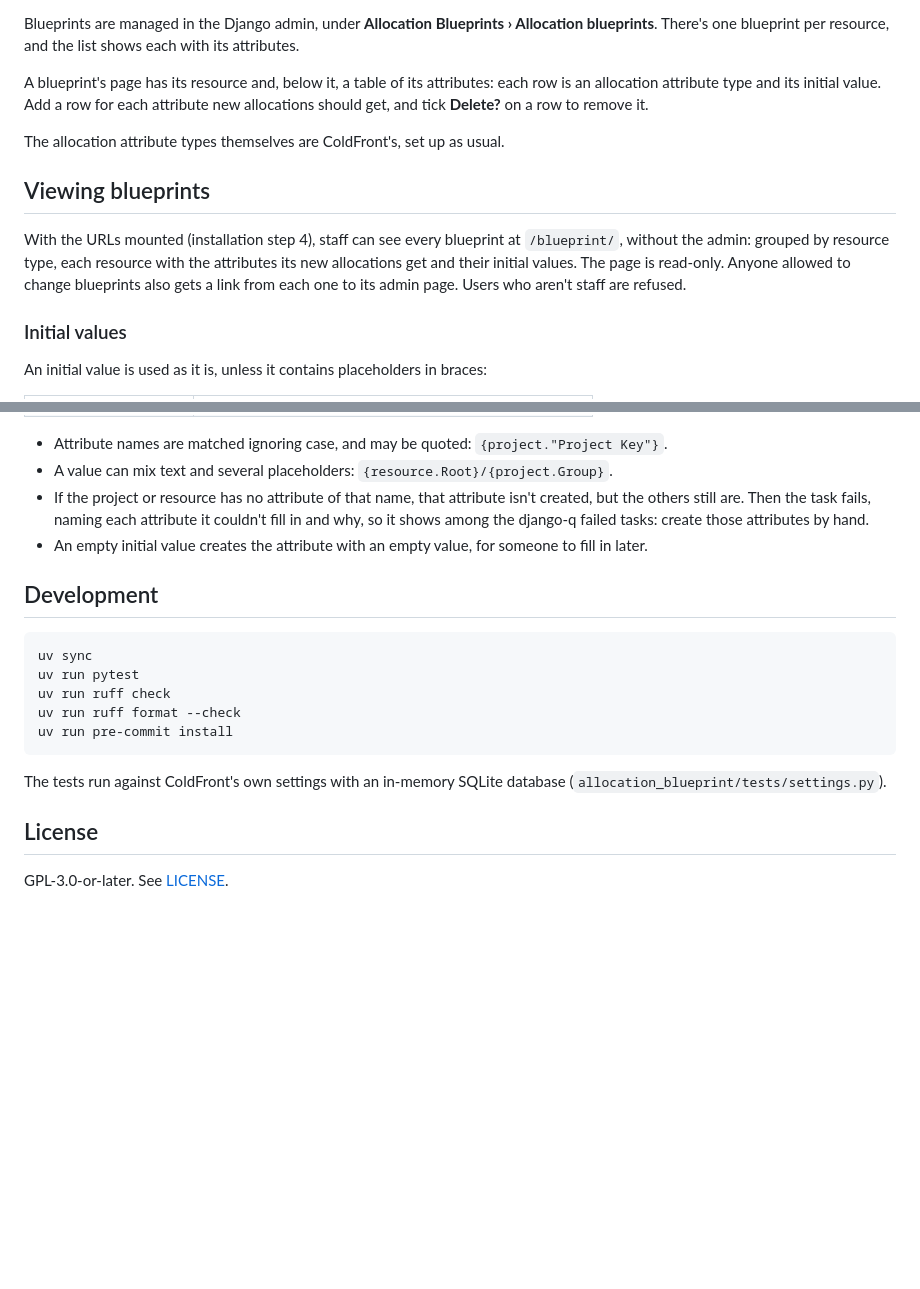
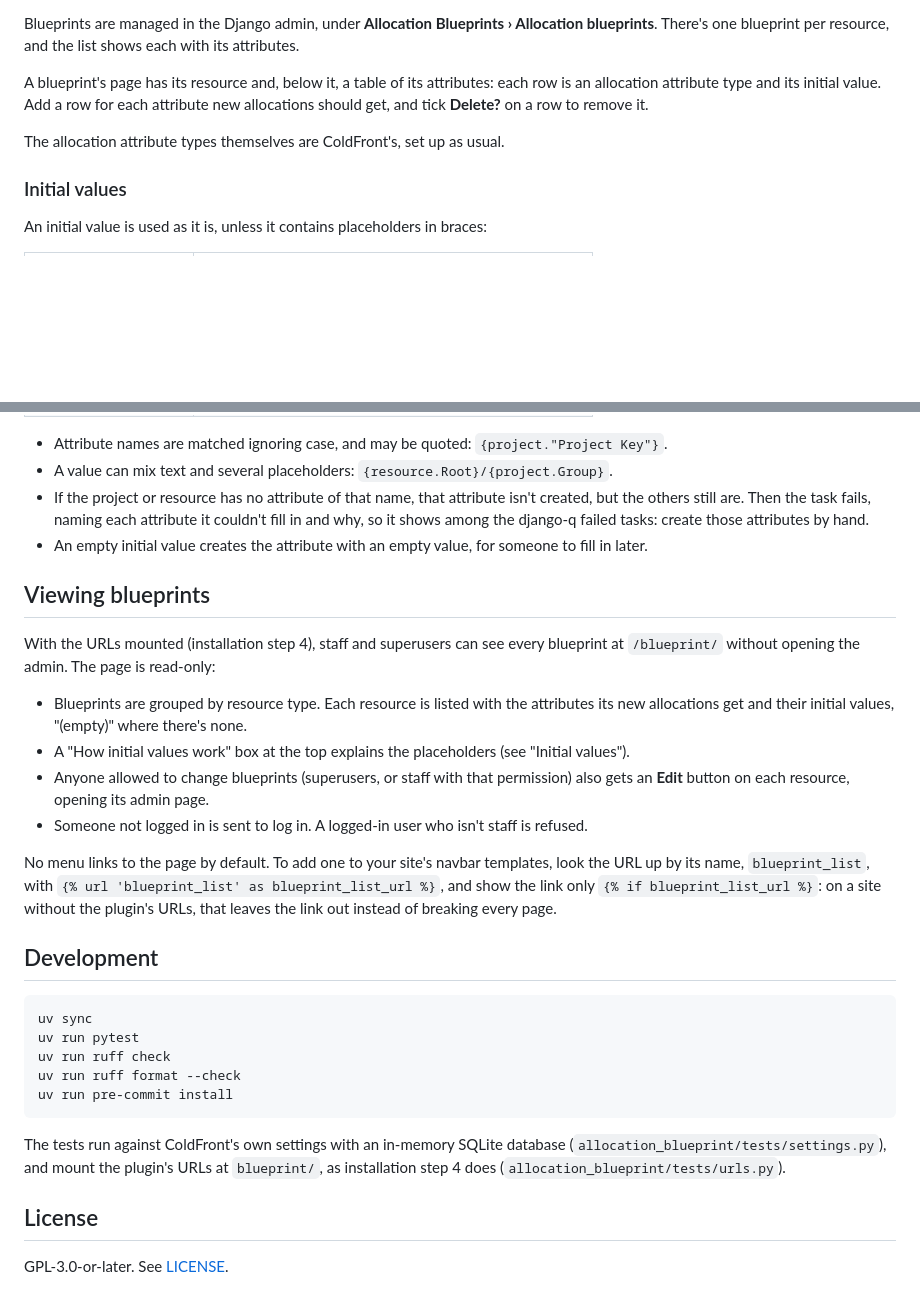
Before and after one commit to Tufts-Technology-Services/coldfront-allocation-blueprint, a Markdown page: README.md, 2 parts joined by grey strips. GitHub-like rendering; blank space fills up the shorter version.

Commit message:
README: fill in the staff page, and put Initial values back under Defining
"Viewing blueprints" had been added between "Defining blueprints" and its "Initial values"
subsection, so the placeholders read as part of the wrong section; it now comes after. It also
covers who can see the page, the Edit buttons, the "How initial values work" box, and how a
site's navbar can link to the page by its URL name without breaking where the plugin's URLs
aren't mounted. Development notes that the tests mount the plugin's URLs.

Co-Authored-By: Claude Opus 5.5 <noreply@anthropic.com>

````diff
--- a/README.md
+++ b/README.md
@@ -85,13 +85,6 @@ should get, and tick **Delete?** on a row to remove it.
 
 The allocation attribute types themselves are ColdFront's, set up as usual.
 
-## Viewing blueprints
-
-With the URLs mounted (installation step 4), staff can see every blueprint at `/blueprint/`,
-without the admin: grouped by resource type, each resource with the attributes its new
-allocations get and their initial values. The page is read-only. Anyone allowed to change
-blueprints also gets a link from each one to its admin page. Users who aren't staff are refused.
-
 ### Initial values
 
 An initial value is used as it is, unless it contains placeholders in braces:
@@ -108,6 +101,23 @@ An initial value is used as it is, unless it contains placeholders in braces:
   so it shows among the django-q failed tasks: create those attributes by hand.
 - An empty initial value creates the attribute with an empty value, for someone to fill in later.
 
+## Viewing blueprints
+
+With the URLs mounted (installation step 4), staff and superusers can see every blueprint at
+`/blueprint/` without opening the admin. The page is read-only:
+
+- Blueprints are grouped by resource type. Each resource is listed with the attributes its new
+  allocations get and their initial values, "(empty)" where there's none.
+- A "How initial values work" box at the top explains the placeholders (see "Initial values").
+- Anyone allowed to change blueprints (superusers, or staff with that permission) also gets an
+  **Edit** button on each resource, opening its admin page.
+- Someone not logged in is sent to log in. A logged-in user who isn't staff is refused.
+
+No menu links to the page by default. To add one to your site's navbar templates, look the URL up
+by its name, `blueprint_list`, with `{% url 'blueprint_list' as blueprint_list_url %}`, and show
+the link only `{% if blueprint_list_url %}`: on a site without the plugin's URLs, that leaves the
+link out instead of breaking every page.
+
 ## Development
 
 ```bash
@@ -119,7 +129,8 @@ uv run pre-commit install
 ```
 
 The tests run against ColdFront's own settings with an in-memory SQLite database
-(`allocation_blueprint/tests/settings.py`).
+(`allocation_blueprint/tests/settings.py`), and mount the plugin's URLs at `blueprint/`, as
+installation step 4 does (`allocation_blueprint/tests/urls.py`).
 
 ## License
 
````
